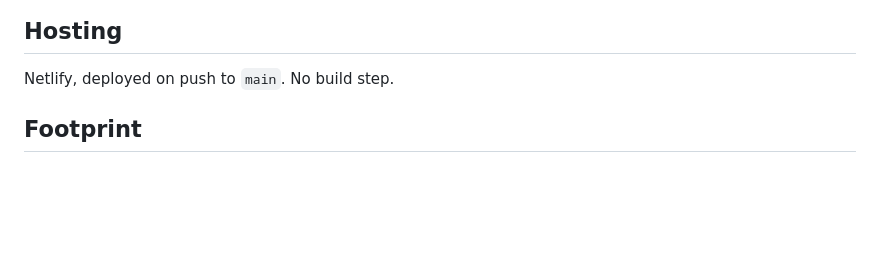
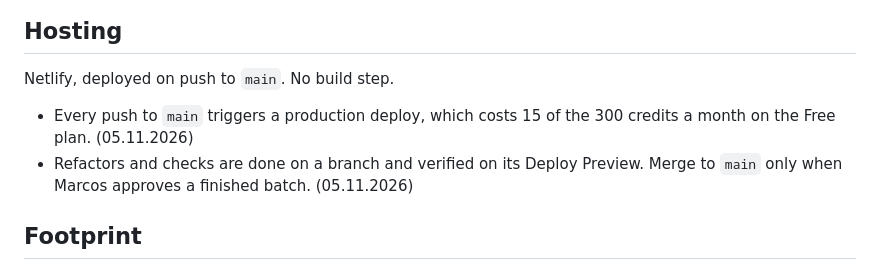
Before and after one commit to marcosfsousa/portfolio-website, a Markdown page: CLAUDE.md, the part around the change. Rendered like a GitHub page; blank space fills up the shorter version.

Commit message:
CLAUDE.md: production deploys cost credits; merge finished batches only
Co-Authored-By: Claude Opus 5.5 <noreply@anthropic.com>

```diff
--- a/CLAUDE.md
+++ b/CLAUDE.md
@@ -9,6 +9,9 @@ Work is tracked as GitHub issues in this repo, one issue per deliverable. Task b
 ## Hosting
 
 Netlify, deployed on push to `main`. No build step.
+
+- Every push to `main` triggers a production deploy, which costs 15 of the 300 credits a month on the Free plan. (05.11.2026)
+- Refactors and checks are done on a branch and verified on its Deploy Preview. Merge to `main` only when Marcos approves a finished batch. (05.11.2026)
 
 ## Footprint
 
```
